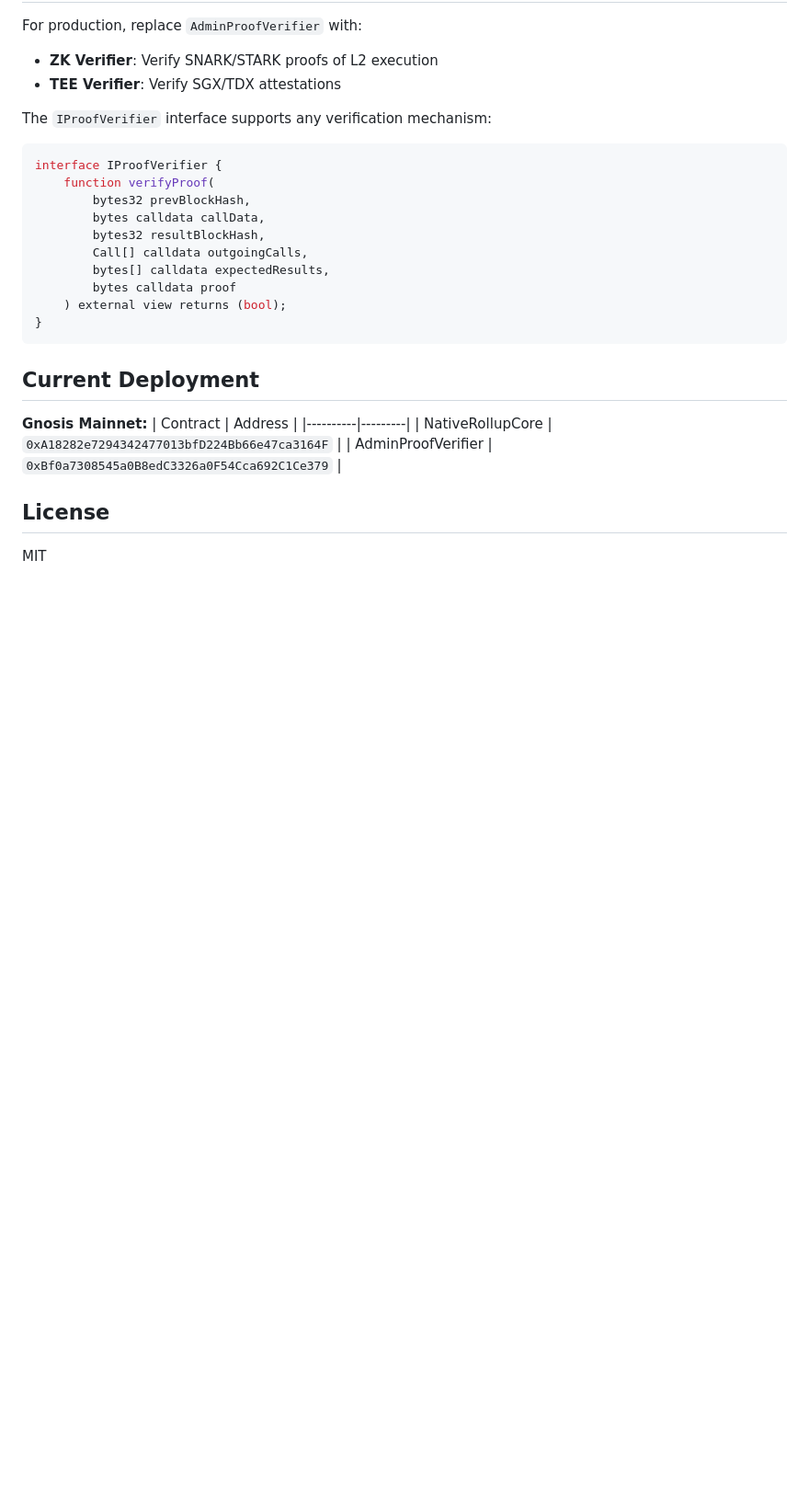
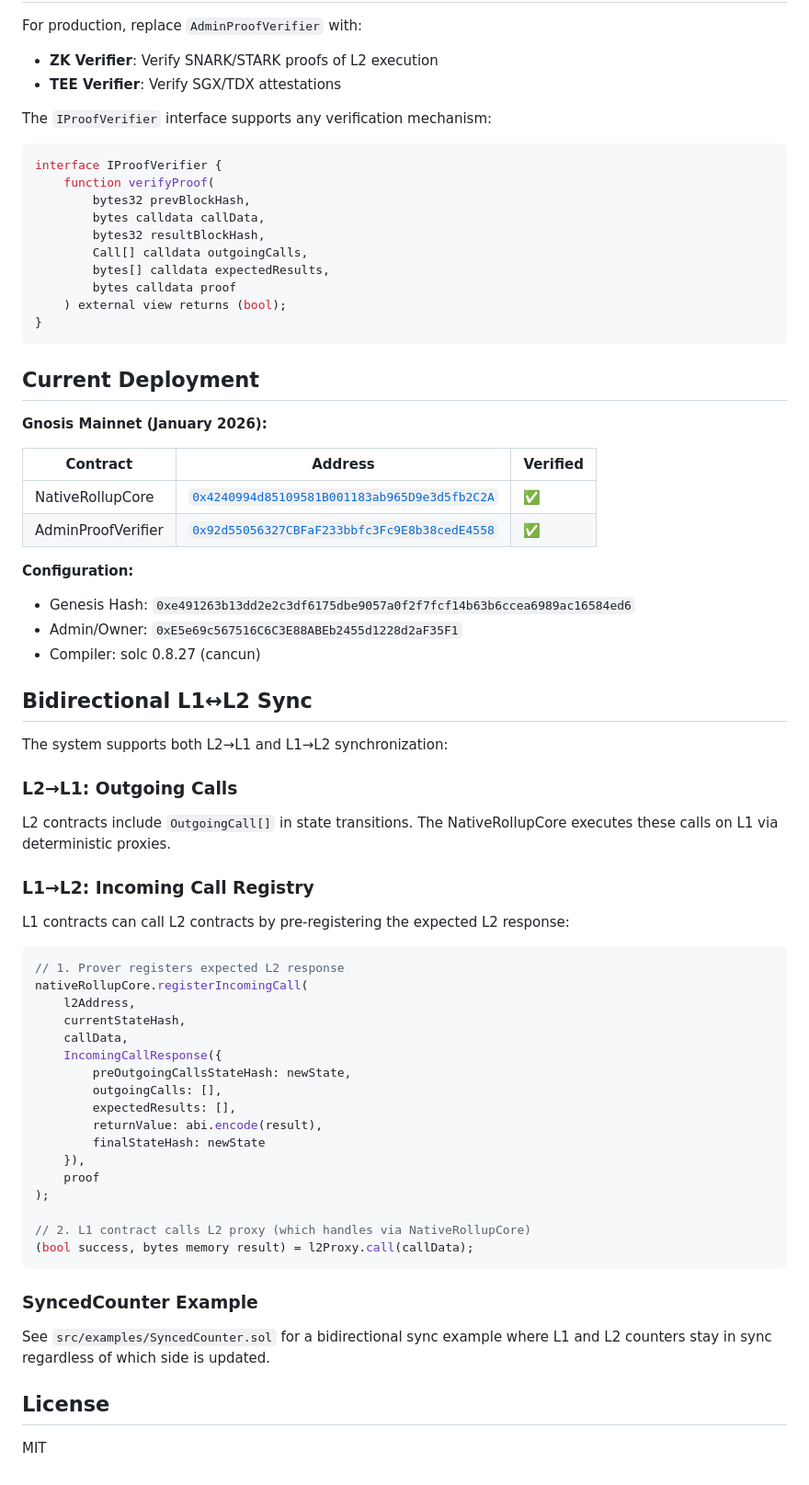
Before and after one commit to koeppelmann/synchronous_surge, a Markdown page: README.md, the part around the change. Shown at 92% size. GitHub-like rendering; blank space fills up the shorter version.

Commit message:
Deploy NativeRollupCore v2 to Gnosis Mainnet
New deployment with bidirectional L1↔L2 sync:
- NativeRollupCore: 0x4240994d85109581B001183ab965D9e3d5fb2C2A
- AdminProofVerifier: 0x92d55056327CBFaF233bbfc3Fc9E8b38cedE4558

Features:
- Incoming call registry for L1→L2 sync
- L2SenderProxy with fallback for bidirectional calls
- SyncedCounter example for synchronized state

Co-Authored-By: Claude Opus 4.5 <noreply@anthropic.com>

````diff
--- a/README.md
+++ b/README.md
@@ -151,11 +151,50 @@ interface IProofVerifier {
 
 ## Current Deployment
 
-**Gnosis Mainnet:**
-| Contract | Address |
-|----------|---------|
-| NativeRollupCore | `0xA18282e7294342477013bfD224Bb66e47ca3164F` |
-| AdminProofVerifier | `0xBf0a7308545a0B8edC3326a0F54Cca692C1Ce379` |
+**Gnosis Mainnet (January 2026):**
+
+| Contract | Address | Verified |
+|----------|---------|----------|
+| NativeRollupCore | [`0x4240994d85109581B001183ab965D9e3d5fb2C2A`](https://gnosis.blockscout.com/address/0x4240994d85109581B001183ab965D9e3d5fb2C2A) | ✅ |
+| AdminProofVerifier | [`0x92d55056327CBFaF233bbfc3Fc9E8b38cedE4558`](https://gnosis.blockscout.com/address/0x92d55056327CBFaF233bbfc3Fc9E8b38cedE4558) | ✅ |
+
+**Configuration:**
+- Genesis Hash: `0xe491263b13dd2e2c3df6175dbe9057a0f2f7fcf14b63b6ccea6989ac16584ed6`
+- Admin/Owner: `0xE5e69c567516C6C3E88ABEb2455d1228d2aF35F1`
+- Compiler: solc 0.8.27 (cancun)
+
+## Bidirectional L1↔L2 Sync
+
+The system supports both L2→L1 and L1→L2 synchronization:
+
+### L2→L1: Outgoing Calls
+L2 contracts include `OutgoingCall[]` in state transitions. The NativeRollupCore executes these calls on L1 via deterministic proxies.
+
+### L1→L2: Incoming Call Registry
+L1 contracts can call L2 contracts by pre-registering the expected L2 response:
+
+```solidity
+// 1. Prover registers expected L2 response
+nativeRollupCore.registerIncomingCall(
+    l2Address,
+    currentStateHash,
+    callData,
+    IncomingCallResponse({
+        preOutgoingCallsStateHash: newState,
+        outgoingCalls: [],
+        expectedResults: [],
+        returnValue: abi.encode(result),
+        finalStateHash: newState
+    }),
+    proof
+);
+
+// 2. L1 contract calls L2 proxy (which handles via NativeRollupCore)
+(bool success, bytes memory result) = l2Proxy.call(callData);
+```
+
+### SyncedCounter Example
+See `src/examples/SyncedCounter.sol` for a bidirectional sync example where L1 and L2 counters stay in sync regardless of which side is updated.
 
 ## License
 
````
